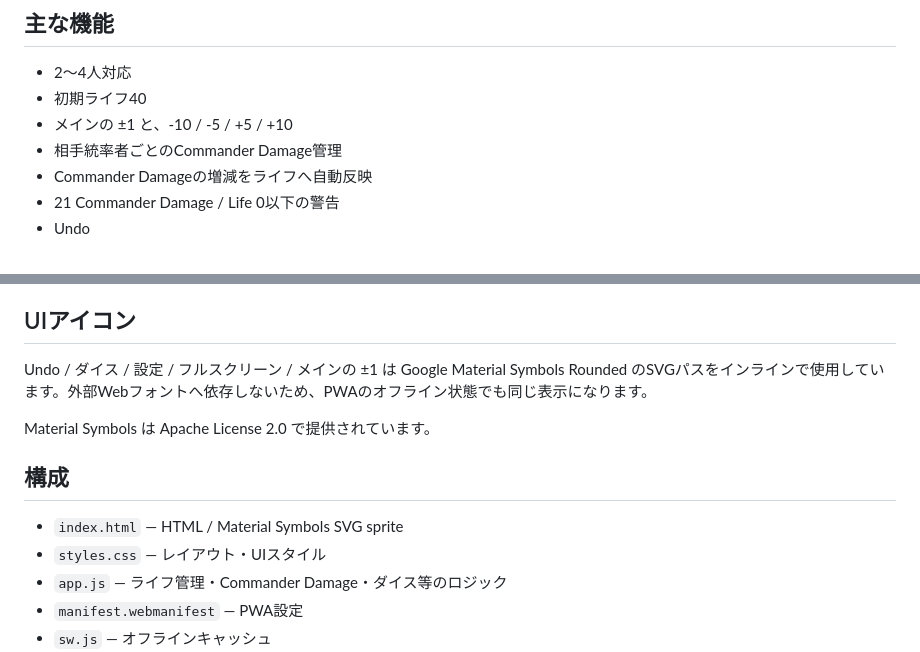
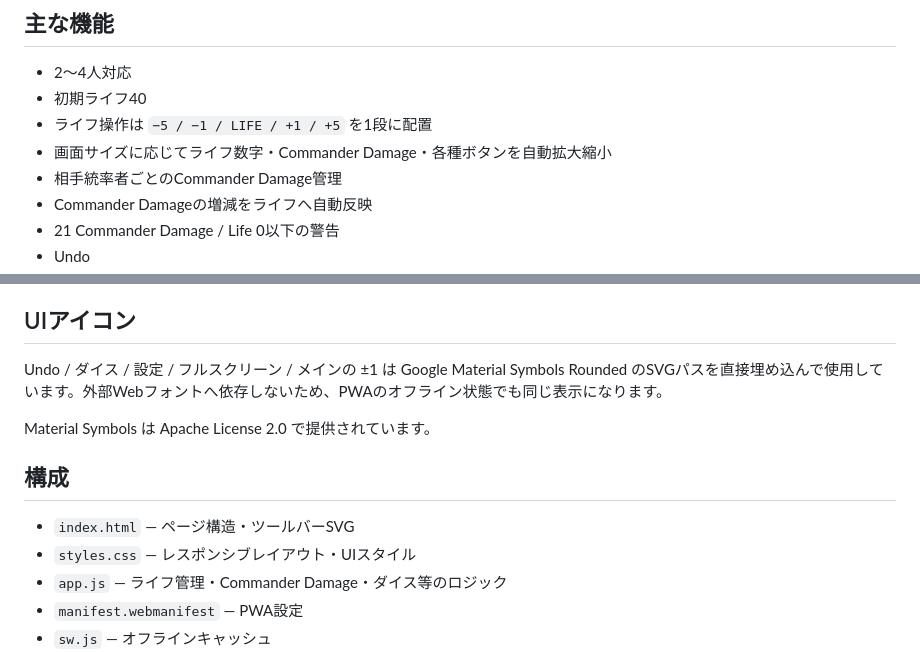
Before and after one commit to sanadamancom/edh-life, a Markdown page: README.md, 2 parts joined by grey strips. Drawn GitHub-style.

Commit message:
docs: update life controls and responsive layout

```diff
--- a/README.md
+++ b/README.md
@@ -6,7 +6,8 @@ EDH（Commander）用の卓上ライフカウンターWebアプリです。
 
 - 2〜4人対応
 - 初期ライフ40
-- メインの ±1 と、-10 / -5 / +5 / +10
+- ライフ操作は `−5 / −1 / LIFE / +1 / +5` を1段に配置
+- 画面サイズに応じてライフ数字・Commander Damage・各種ボタンを自動拡大縮小
 - 相手統率者ごとのCommander Damage管理
 - Commander Damageの増減をライフへ自動反映
 - 21 Commander Damage / Life 0以下の警告
@@ -53,14 +54,14 @@ Service Workerでアプリ本体・CSS・JavaScript・manifest・アイコンを
 
 ## UIアイコン
 
-Undo / ダイス / 設定 / フルスクリーン / メインの ±1 は Google Material Symbols Rounded のSVGパスをインラインで使用しています。外部Webフォントへ依存しないため、PWAのオフライン状態でも同じ表示になります。
+Undo / ダイス / 設定 / フルスクリーン / メインの ±1 は Google Material Symbols Rounded のSVGパスを直接埋め込んで使用しています。外部Webフォントへ依存しないため、PWAのオフライン状態でも同じ表示になります。
 
 Material Symbols は Apache License 2.0 で提供されています。
 
 ## 構成
 
-- `index.html` — HTML / Material Symbols SVG sprite
-- `styles.css` — レイアウト・UIスタイル
+- `index.html` — ページ構造・ツールバーSVG
+- `styles.css` — レスポンシブレイアウト・UIスタイル
 - `app.js` — ライフ管理・Commander Damage・ダイス等のロジック
 - `manifest.webmanifest` — PWA設定
 - `sw.js` — オフラインキャッシュ
```
